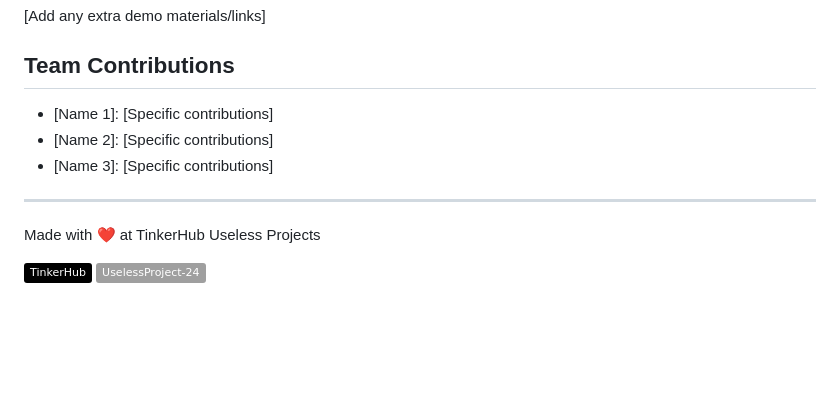
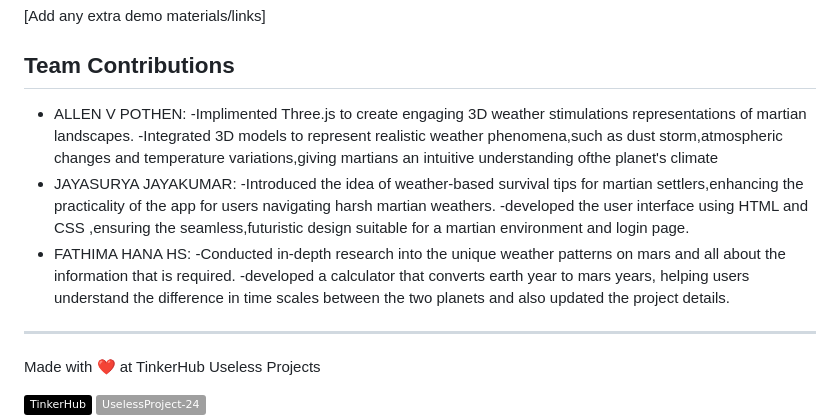
Before and after one commit to allenvpothen/ChovvaALerts, a Markdown page: README.md, the part around the change. Rendered like a GitHub page; badges without logos; blank space fills up the shorter version.

```diff
--- a/README.md
+++ b/README.md
@@ -84,9 +84,13 @@ For Hardware:
 [Add any extra demo materials/links]
 
 ## Team Contributions
-- [Name 1]: [Specific contributions]
-- [Name 2]: [Specific contributions]
-- [Name 3]: [Specific contributions]
+- ALLEN V POTHEN: -Implimented Three.js to create engaging 3D weather stimulations representations of martian landscapes.
+                  -Integrated 3D models to represent realistic weather phenomena,such as dust storm,atmospheric changes and temperature variations,giving martians an intuitive understanding ofthe planet's
+                   climate
+- JAYASURYA JAYAKUMAR: -Introduced the idea of weather-based survival tips for martian settlers,enhancing the practicality of the app for users navigating harsh martian weathers.
+                       -developed the user interface using HTML and CSS ,ensuring the seamless,futuristic design suitable for a martian environment and login page.
+- FATHIMA HANA HS:  -Conducted in-depth research into the unique weather patterns on mars and all about the information that is required.
+                    -developed a calculator that converts earth year to mars years, helping users understand the difference in time scales between the two planets and also updated the project details.
 
 ---
 Made with ❤️ at TinkerHub Useless Projects
```
